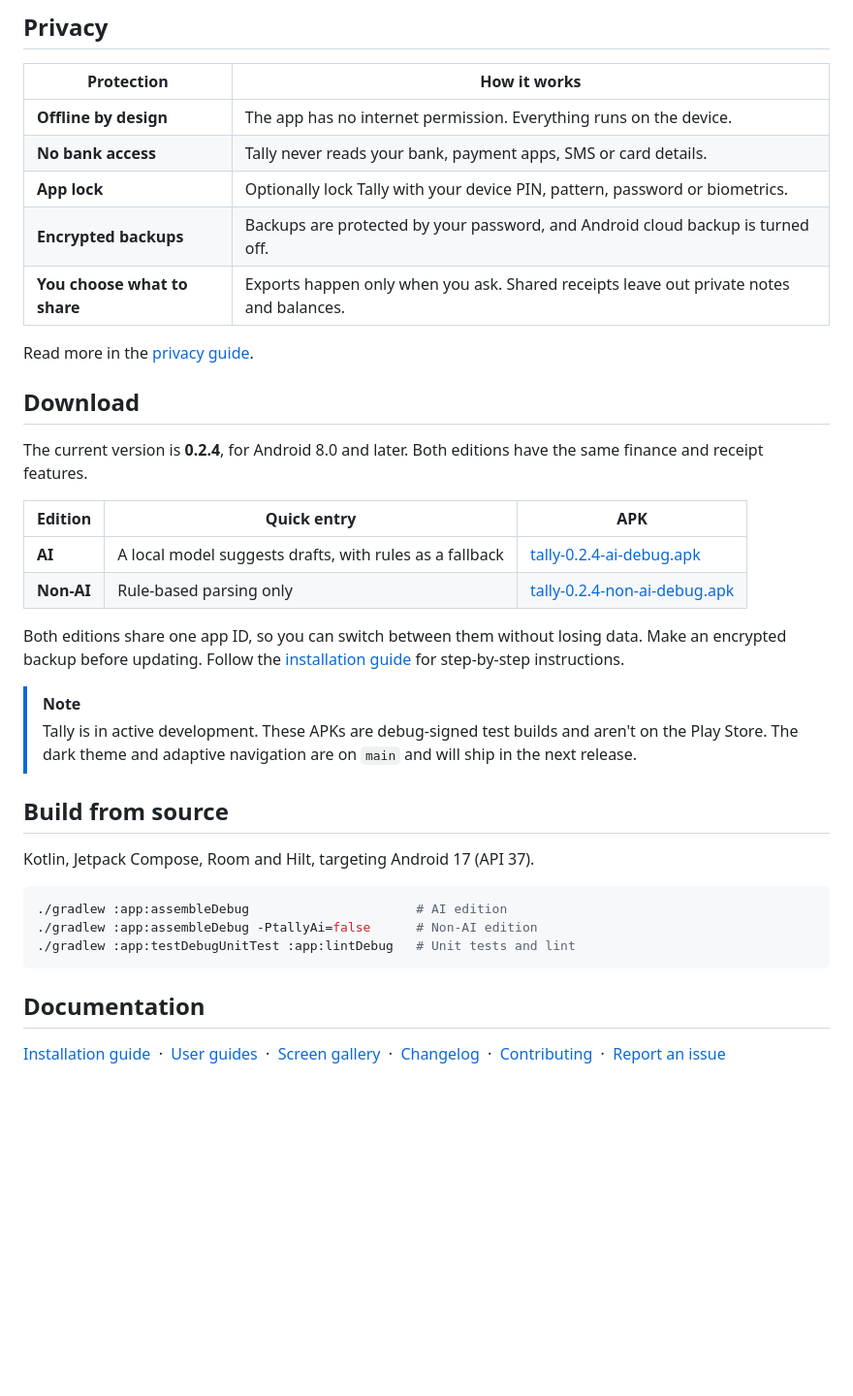
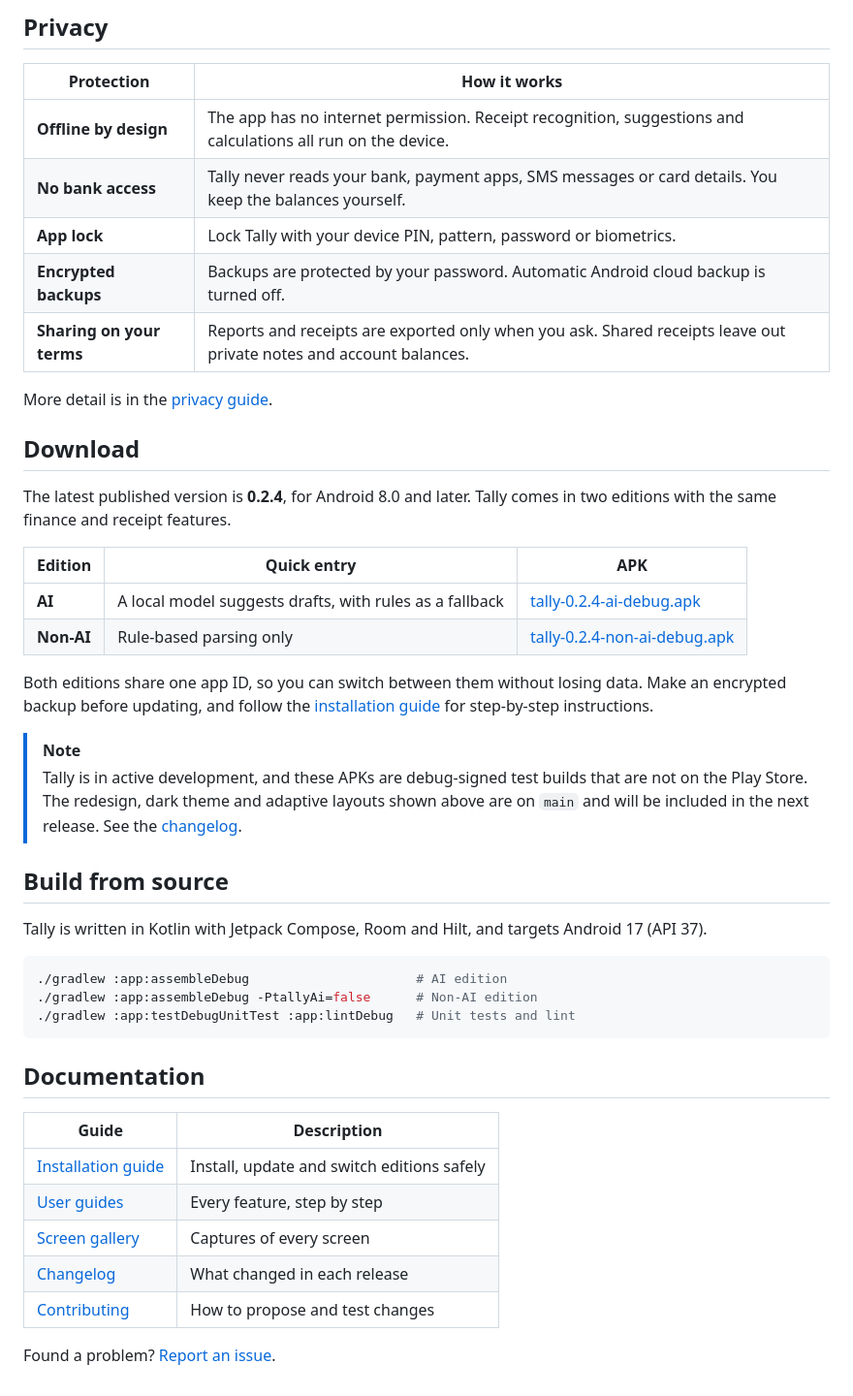
Before and after one commit to zack005-design/Tally, a Markdown page: README.md, the part around one of its changes. Shown at 97% size. GitHub-like rendering; blank space fills up the shorter version.

````diff
--- a/README.md
+++ b/README.md
@@ -63,31 +104,31 @@ Your share counts as spending, and what friends owe you stays a balance. Repayme
 
 | Protection | How it works |
 | --- | --- |
-| **Offline by design** | The app has no internet permission. Everything runs on the device. |
-| **No bank access** | Tally never reads your bank, payment apps, SMS or card details. |
-| **App lock** | Optionally lock Tally with your device PIN, pattern, password or biometrics. |
-| **Encrypted backups** | Backups are protected by your password, and Android cloud backup is turned off. |
-| **You choose what to share** | Exports happen only when you ask. Shared receipts leave out private notes and balances. |
+| **Offline by design** | The app has no internet permission. Receipt recognition, suggestions and calculations all run on the device. |
+| **No bank access** | Tally never reads your bank, payment apps, SMS messages or card details. You keep the balances yourself. |
+| **App lock** | Lock Tally with your device PIN, pattern, password or biometrics. |
+| **Encrypted backups** | Backups are protected by your password. Automatic Android cloud backup is turned off. |
+| **Sharing on your terms** | Reports and receipts are exported only when you ask. Shared receipts leave out private notes and account balances. |
 
-Read more in the [privacy guide](docs/features/privacy.md).
+More detail is in the [privacy guide](docs/features/privacy.md).
 
 ## Download
 
-The current version is **0.2.4**, for Android 8.0 and later. Both editions have the same finance and receipt features.
+The latest published version is **0.2.4**, for Android 8.0 and later. Tally comes in two editions with the same finance and receipt features.
 
 | Edition | Quick entry | APK |
 | --- | --- | --- |
 | **AI** | A local model suggests drafts, with rules as a fallback | [tally-0.2.4-ai-debug.apk](https://github.com/zack005-design/Tally/releases/download/v0.2.4-20261115/tally-0.2.4-ai-debug.apk) |
 | **Non-AI** | Rule-based parsing only | [tally-0.2.4-non-ai-debug.apk](https://github.com/zack005-design/Tally/releases/download/v0.2.4-20261115/tally-0.2.4-non-ai-debug.apk) |
 
-Both editions share one app ID, so you can switch between them without losing data. Make an encrypted backup before updating. Follow the [installation guide](docs/getting-started.md) for step-by-step instructions.
+Both editions share one app ID, so you can switch between them without losing data. Make an encrypted backup before updating, and follow the [installation guide](docs/getting-started.md) for step-by-step instructions.
 
 > [!NOTE]
-> Tally is in active development. These APKs are debug-signed test builds and aren't on the Play Store. The dark theme and adaptive navigation are on `main` and will ship in the next release.
+> Tally is in active development, and these APKs are debug-signed test builds that are not on the Play Store. The redesign, dark theme and adaptive layouts shown above are on `main` and will be included in the next release. See the [changelog](CHANGELOG.md).
 
 ## Build from source
 
-Kotlin, Jetpack Compose, Room and Hilt, targeting Android 17 (API 37).
+Tally is written in Kotlin with Jetpack Compose, Room and Hilt, and targets Android 17 (API 37).
 
 ```bash
 ./gradlew :app:assembleDebug                      # AI edition
@@ -97,4 +138,12 @@ Kotlin, Jetpack Compose, Room and Hilt, targeting Android 17 (API 37).
 
 ## Documentation
 
-[Installation guide](docs/getting-started.md)&nbsp;&nbsp;·&nbsp;&nbsp;[User guides](docs/README.md)&nbsp;&nbsp;·&nbsp;&nbsp;[Screen gallery](docs/screenshots/all-screens/README.md)&nbsp;&nbsp;·&nbsp;&nbsp;[Changelog](CHANGELOG.md)&nbsp;&nbsp;·&nbsp;&nbsp;[Contributing](CONTRIBUTING.md)&nbsp;&nbsp;·&nbsp;&nbsp;[Report an issue](https://github.com/zack005-design/Tally/issues/new/choose)
+| Guide | Description |
+| --- | --- |
+| [Installation guide](docs/getting-started.md) | Install, update and switch editions safely |
+| [User guides](docs/README.md) | Every feature, step by step |
+| [Screen gallery](docs/screenshots/all-screens/README.md) | Captures of every screen |
+| [Changelog](CHANGELOG.md) | What changed in each release |
+| [Contributing](CONTRIBUTING.md) | How to propose and test changes |
+
+Found a problem? [Report an issue](https://github.com/zack005-design/Tally/issues/new/choose).
````
Also changed, not shown: other parts of README.md (+74 -33 lines), docs/assets/readme-dark.png (added), docs/assets/readme-hero.png, docs/assets/readme-showcase.png, docs/assets/readme-split.png, 3 other files.
